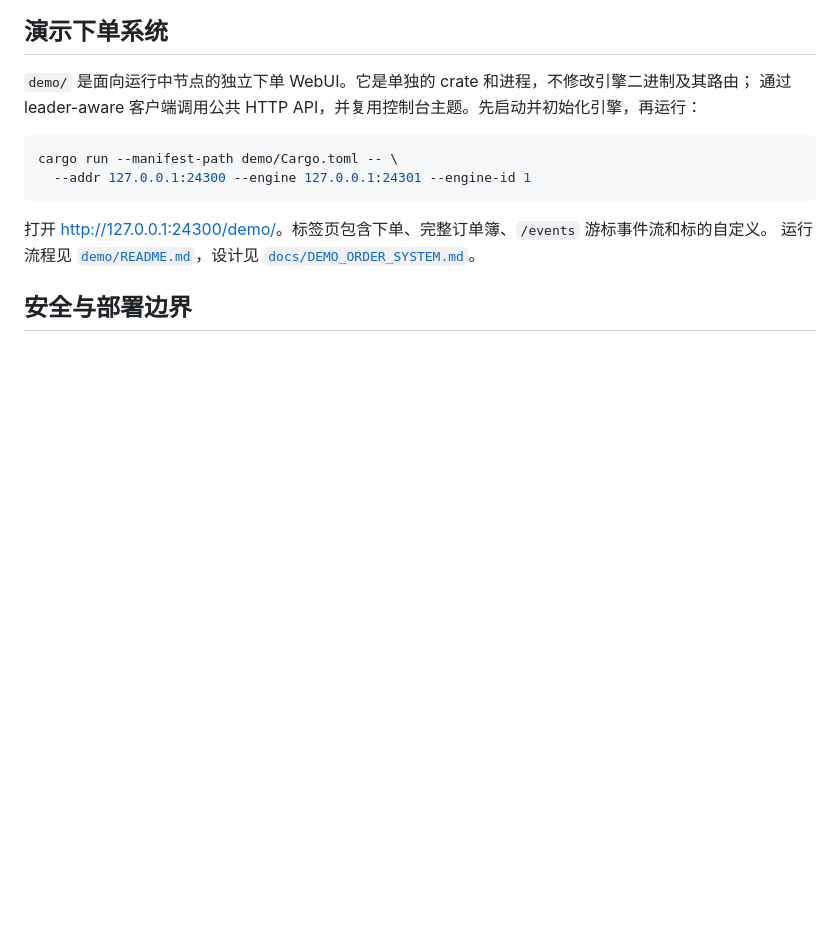
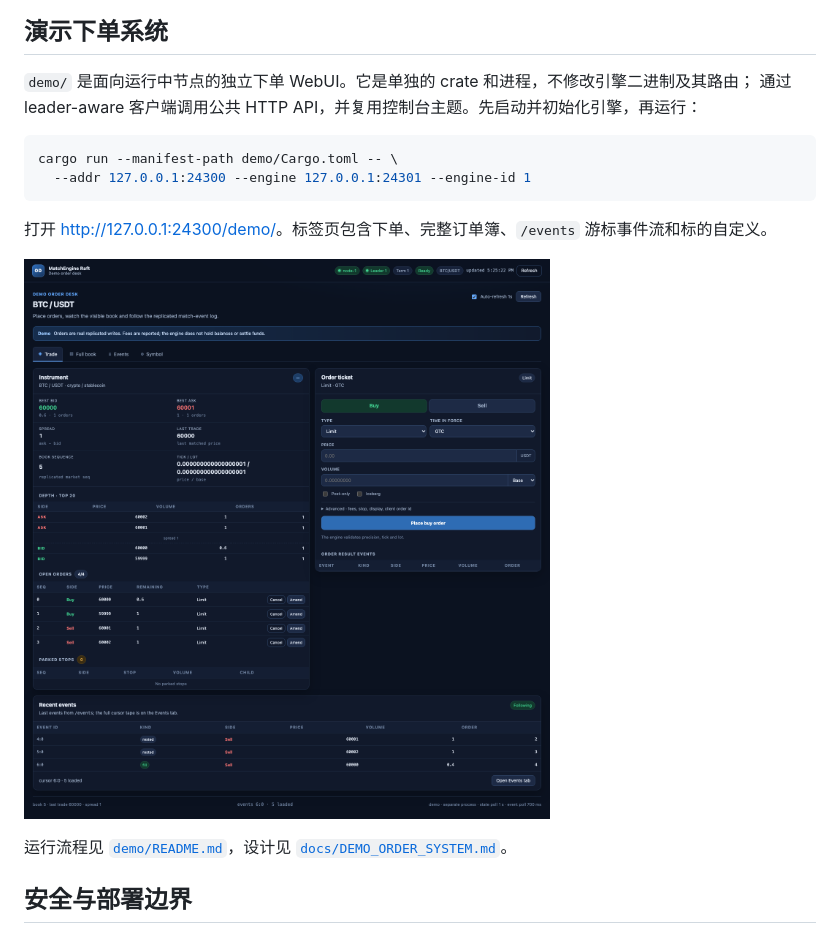
Before and after one commit to raymondshe/matchengine-raft, a Markdown page: README_CN.md, the part around the change. Rendered like a GitHub page; pictures changed too: docs/demo-order-desk.png (added); blank space fills up the shorter version.

Commit message:
Add a demo order desk screenshot to the READMEs

````diff
--- a/README_CN.md
+++ b/README_CN.md
@@ -325,6 +325,9 @@ cargo run --manifest-path demo/Cargo.toml -- \
 ```
 
 打开 <http://127.0.0.1:24300/demo/>。标签页包含下单、完整订单簿、`/events` 游标事件流和标的自定义。
+
+![演示下单系统](./docs/demo-order-desk.png)
+
 运行流程见 [`demo/README.md`](./demo/README.md)，设计见
 [`docs/DEMO_ORDER_SYSTEM.md`](./docs/DEMO_ORDER_SYSTEM.md)。
 
````
Also changed, not shown: README.md (+6 -2 lines), demo/README.md (+2 -0 lines).
